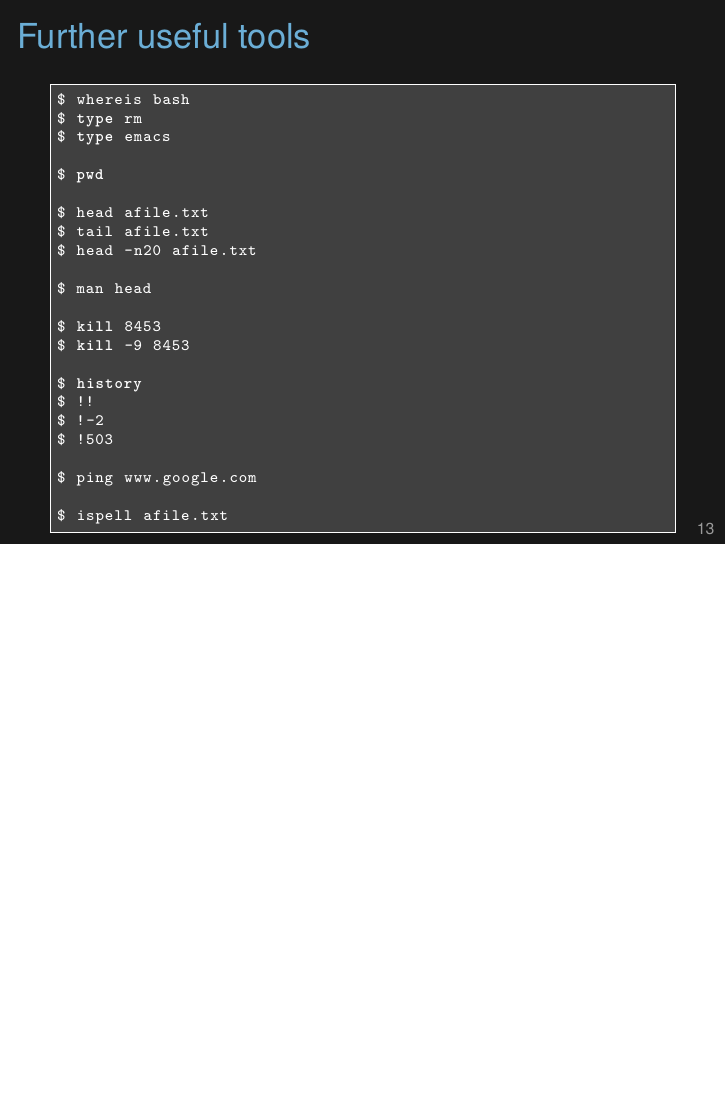
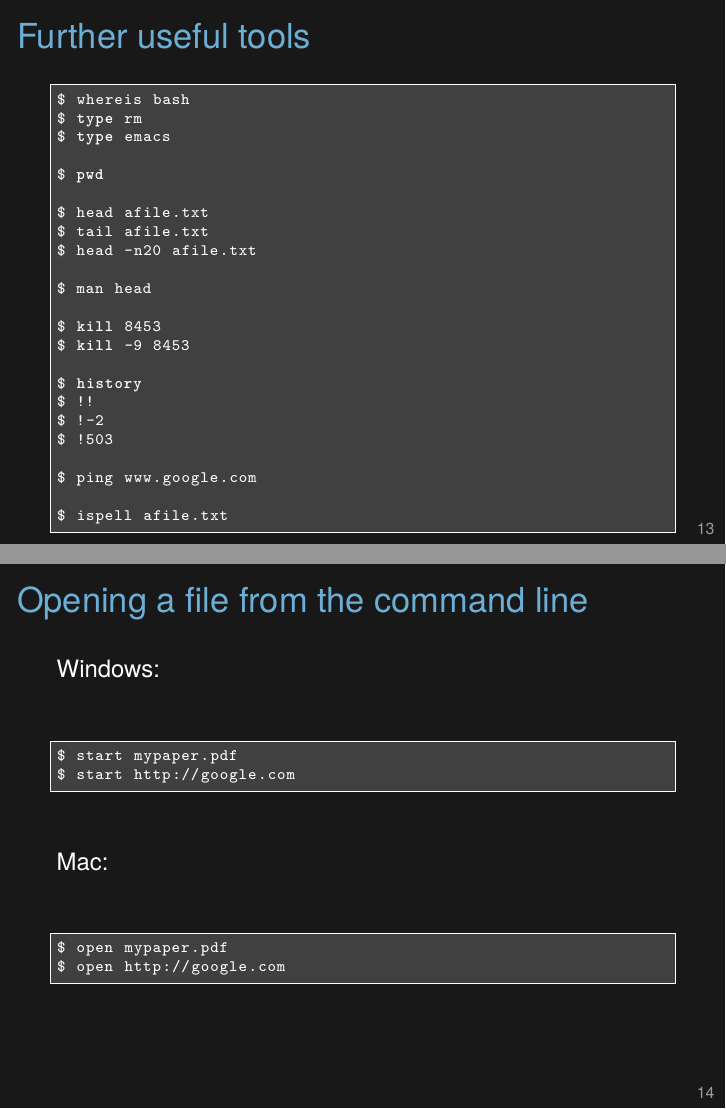
Before and after one commit to kbroman/Tools4RR, LaTeX slides (02_Unix/02_unix.tex): page 13 of 22 before the commit and pages 13 and 14 of 23 after it, the two joined at a grey line, the shorter picture padded with empty space. Compiled offline with XeLaTeX.

Commit message:
Add a slide about opening files from the command line

```diff
--- a/02_Unix/02_unix.tex
+++ b/02_Unix/02_unix.tex
@@ -478,6 +478,36 @@ definition of an alias.
 \end{frame}
 
 
+\begin{frame}[fragile]{Opening a file from the command line}
+
+\vspace{12pt}
+
+Windows:
+\begin{semiverbatim}
+\begin{lstlisting}
+$ start mypaper.pdf
+$ start http://google.com
+\end{lstlisting}
+\end{semiverbatim}
+
+\vspace{12pt}
+
+Mac:
+\begin{semiverbatim}
+\begin{lstlisting}
+$ open mypaper.pdf
+$ open http://google.com
+\end{lstlisting}
+\end{semiverbatim}
+
+\note{I often like to open a file from the command line. If the file
+  extension is known, you can use {\tt start} in Windows or {\tt open}
+  in Mac OS X.}
+
+\end{frame}
+
+
+
 \begin{frame}[c]{Moving around the command line}
 
 \renewcommand{\arraystretch}{1.3}
```
